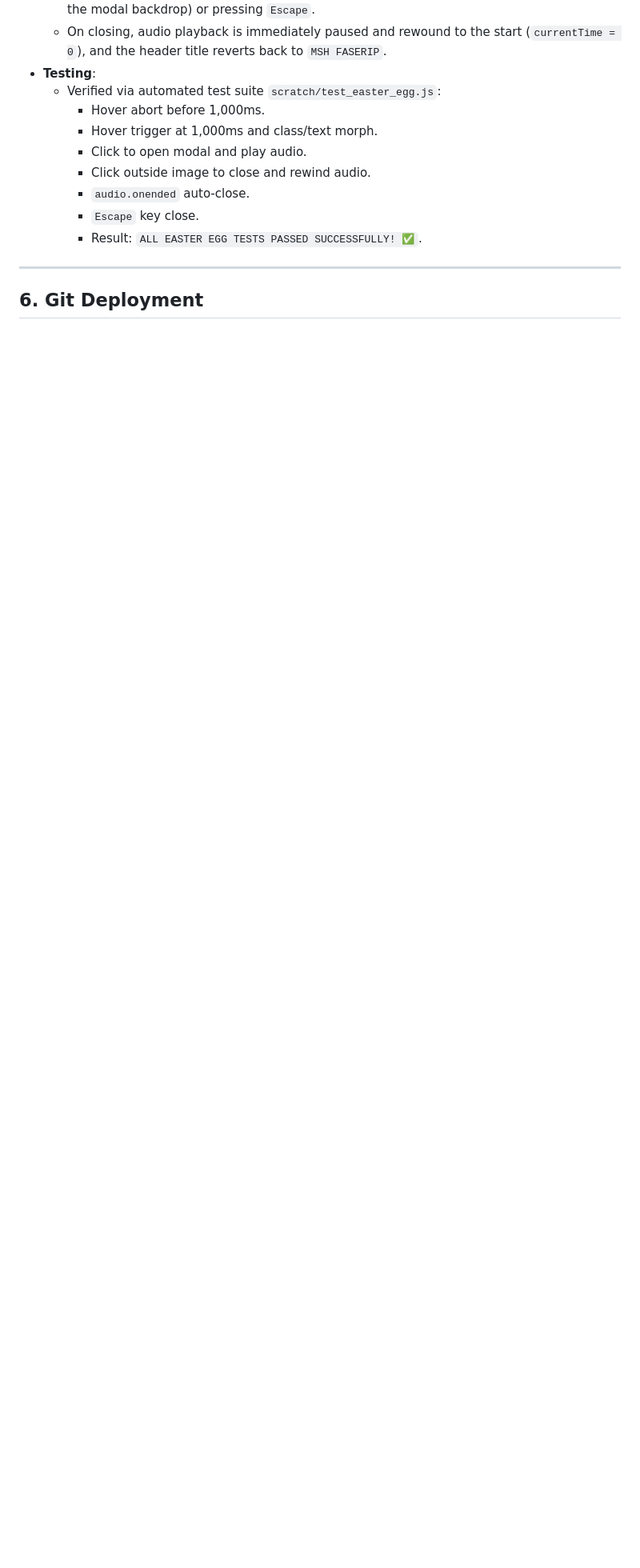
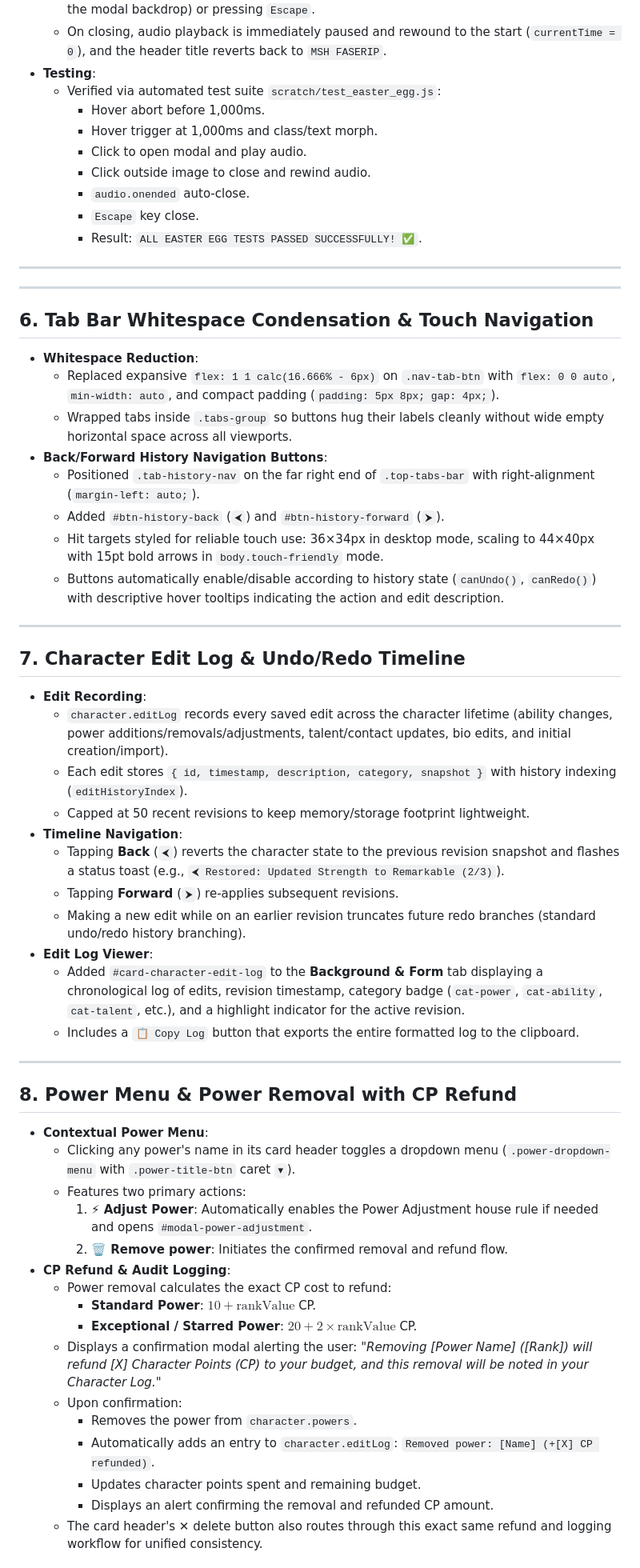
Before and after one commit to captainload/marvel-character-editor, a Markdown page: walkthrough.md, the part around one of its changes. Shown at 80% size. GitHub-like rendering; blank space fills up the shorter version.

Commit message:
docs: update walkthrough with tab condensation, edit log undo/redo, and power menu

```diff
--- a/walkthrough.md
+++ b/walkthrough.md
@@ -140,4 +140,50 @@ flowchart TD
 
 ---
 
-## 6. Git Deployment
+---
+
+## 6. Tab Bar Whitespace Condensation & Touch Navigation
+- **Whitespace Reduction**:
+  - Replaced expansive `flex: 1 1 calc(16.666% - 6px)` on `.nav-tab-btn` with `flex: 0 0 auto`, `min-width: auto`, and compact padding (`padding: 5px 8px; gap: 4px;`).
+  - Wrapped tabs inside `.tabs-group` so buttons hug their labels cleanly without wide empty horizontal space across all viewports.
+- **Back/Forward History Navigation Buttons**:
+  - Positioned `.tab-history-nav` on the far right end of `.top-tabs-bar` with right-alignment (`margin-left: auto;`).
+  - Added `#btn-history-back` (`⮜`) and `#btn-history-forward` (`⮞`).
+  - Hit targets styled for reliable touch use: 36×34px in desktop mode, scaling to 44×40px with 15pt bold arrows in `body.touch-friendly` mode.
+  - Buttons automatically enable/disable according to history state (`canUndo()`, `canRedo()`) with descriptive hover tooltips indicating the action and edit description.
+
+---
+
+## 7. Character Edit Log & Undo/Redo Timeline
+- **Edit Recording**:
+  - `character.editLog` records every saved edit across the character lifetime (ability changes, power additions/removals/adjustments, talent/contact updates, bio edits, and initial creation/import).
+  - Each edit stores `{ id, timestamp, description, category, snapshot }` with history indexing (`editHistoryIndex`).
+  - Capped at 50 recent revisions to keep memory/storage footprint lightweight.
+- **Timeline Navigation**:
+  - Tapping **Back** (`⮜`) reverts the character state to the previous revision snapshot and flashes a status toast (e.g., `⮜ Restored: Updated Strength to Remarkable (2/3)`).
+  - Tapping **Forward** (`⮞`) re-applies subsequent revisions.
+  - Making a new edit while on an earlier revision truncates future redo branches (standard undo/redo history branching).
+- **Edit Log Viewer**:
+  - Added `#card-character-edit-log` to the **Background & Form** tab displaying a chronological log of edits, revision timestamp, category badge (`cat-power`, `cat-ability`, `cat-talent`, etc.), and a highlight indicator for the active revision.
+  - Includes a `📋 Copy Log` button that exports the entire formatted log to the clipboard.
+
+---
+
+## 8. Power Menu & Power Removal with CP Refund
+- **Contextual Power Menu**:
+  - Clicking any power's name in its card header toggles a dropdown menu (`.power-dropdown-menu` with `.power-title-btn` caret `▾`).
+  - Features two primary actions:
+    1. **⚡ Adjust Power**: Automatically enables the Power Adjustment house rule if needed and opens `#modal-power-adjustment`.
+    2. **🗑️ Remove power**: Initiates the confirmed removal and refund flow.
+- **CP Refund & Audit Logging**:
+  - Power removal calculates the exact CP cost to refund:
+    - **Standard Power**: $10 + \text{rankValue}$ CP.
+    - **Exceptional / Starred Power**: $20 + 2 \times \text{rankValue}$ CP.
+  - Displays a confirmation modal alerting the user: *"Removing [Power Name] ([Rank]) will refund [X] Character Points (CP) to your budget, and this removal will be noted in your Character Log."*
+  - Upon confirmation:
+    - Removes the power from `character.powers`.
+    - Automatically adds an entry to `character.editLog`: `Removed power: [Name] (+[X] CP refunded)`.
+    - Updates character points spent and remaining budget.
+    - Displays an alert confirming the removal and refunded CP amount.
+  - The card header's ✕ delete button also routes through this exact same refund and logging workflow for unified consistency.
+
```
Also changed, not shown: other parts of walkthrough.md (+30 -4 lines).
